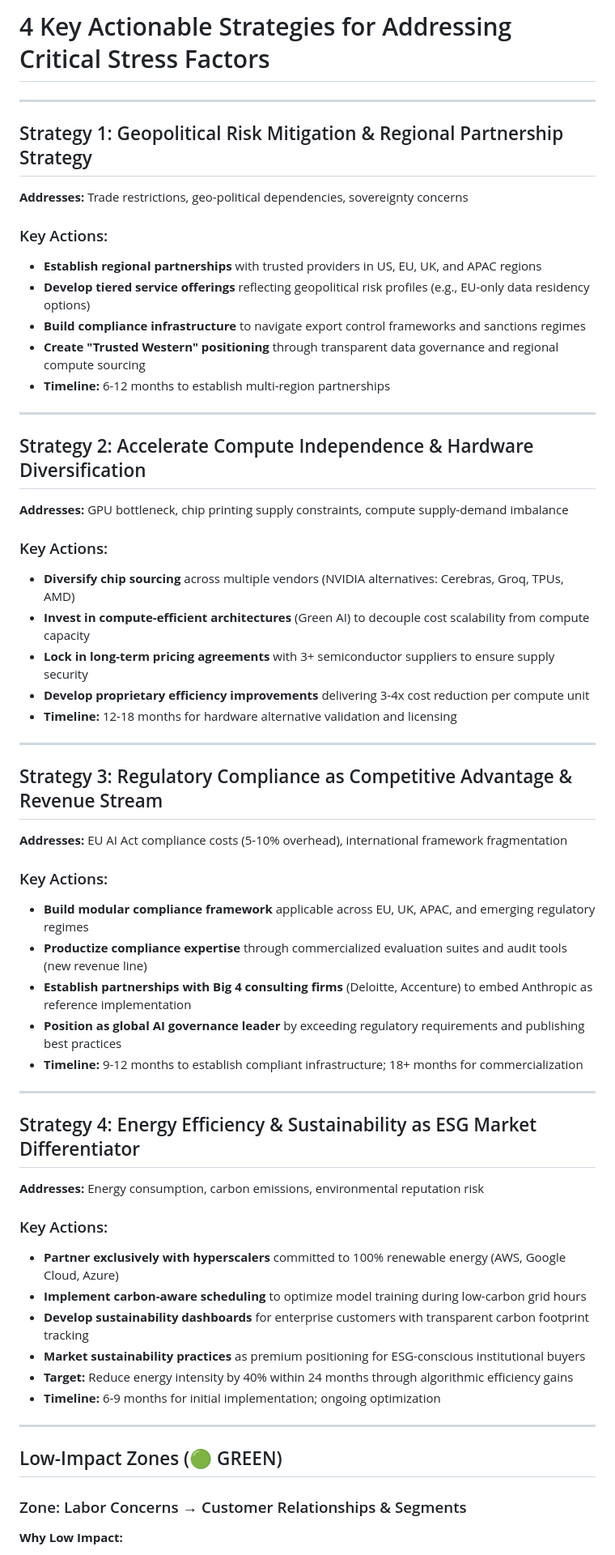
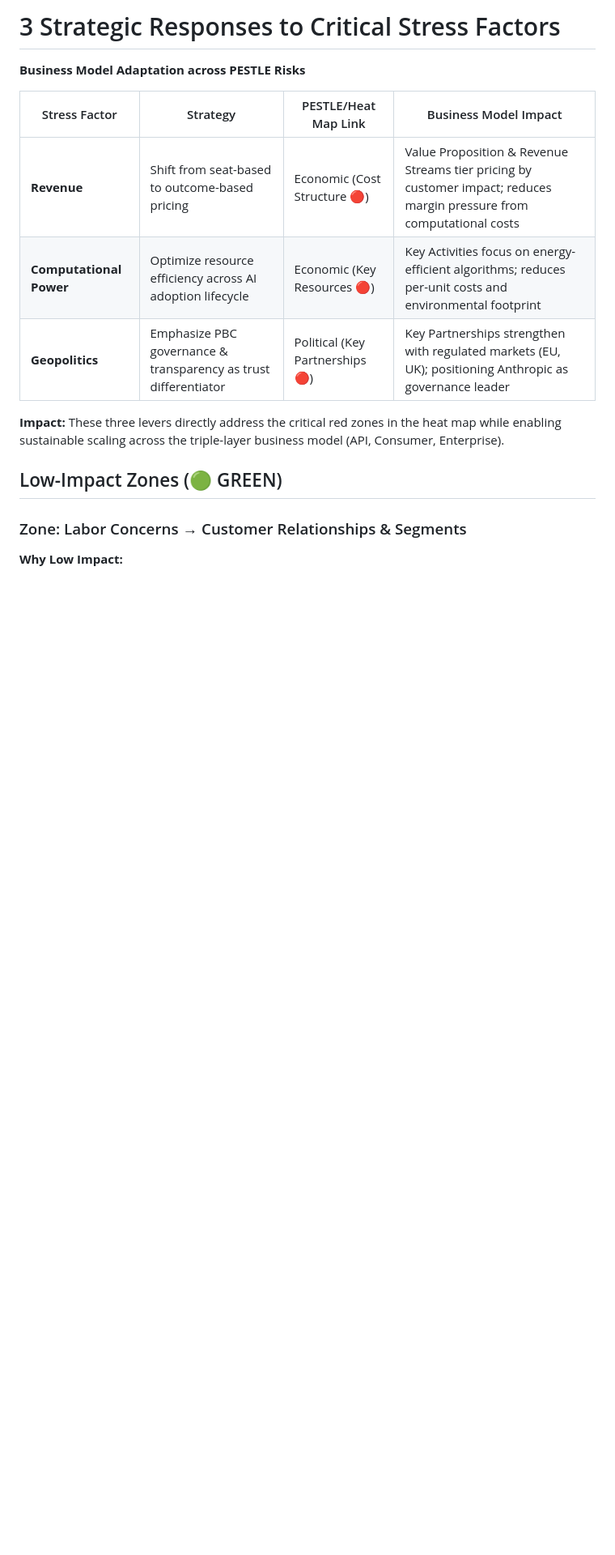
Before and after one commit to nikitaandreeveu-spec/nmb, a Markdown page: Slide 8.md, the part around the change. Shown at 81% size. Drawn GitHub-style; blank space fills up the shorter version.

Commit message:
Update Slide 8 with 3 strategic responses to revenue, compute, and geopolitics stress factors

```diff
--- a/Slide 8.md
+++ b/Slide 8.md
@@ -1,56 +1,15 @@
 
-# 4 Key Actionable Strategies for Addressing Critical Stress Factors
+# 3 Strategic Responses to Critical Stress Factors
 
----
+**Business Model Adaptation across PESTLE Risks**
 
-## Strategy 1: Geopolitical Risk Mitigation & Regional Partnership Strategy
-**Addresses:** Trade restrictions, geo-political dependencies, sovereignty concerns
+| Stress Factor | Strategy | PESTLE/Heat Map Link | Business Model Impact |
+|---|---|---|---|
+| **Revenue** | Shift from seat-based to outcome-based pricing | Economic (Cost Structure 🔴) | Value Proposition & Revenue Streams tier pricing by customer impact; reduces margin pressure from computational costs |
+| **Computational Power** | Optimize resource efficiency across AI adoption lifecycle | Economic (Key Resources 🔴) | Key Activities focus on energy-efficient algorithms; reduces per-unit costs and environmental footprint |
+| **Geopolitics** | Emphasize PBC governance & transparency as trust differentiator | Political (Key Partnerships 🔴) | Key Partnerships strengthen with regulated markets (EU, UK); positioning Anthropic as governance leader |
 
-### Key Actions:
-- **Establish regional partnerships** with trusted providers in US, EU, UK, and APAC regions
-- **Develop tiered service offerings** reflecting geopolitical risk profiles (e.g., EU-only data residency options)
-- **Build compliance infrastructure** to navigate export control frameworks and sanctions regimes
-- **Create "Trusted Western" positioning** through transparent data governance and regional compute sourcing
-- **Timeline:** 6-12 months to establish multi-region partnerships
-
----
-
-## Strategy 2: Accelerate Compute Independence & Hardware Diversification
-**Addresses:** GPU bottleneck, chip printing supply constraints, compute supply-demand imbalance
-
-### Key Actions:
-- **Diversify chip sourcing** across multiple vendors (NVIDIA alternatives: Cerebras, Groq, TPUs, AMD)
-- **Invest in compute-efficient architectures** (Green AI) to decouple cost scalability from compute capacity
-- **Lock in long-term pricing agreements** with 3+ semiconductor suppliers to ensure supply security
-- **Develop proprietary efficiency improvements** delivering 3-4x cost reduction per compute unit
-- **Timeline:** 12-18 months for hardware alternative validation and licensing
-
----
-
-## Strategy 3: Regulatory Compliance as Competitive Advantage & Revenue Stream
-**Addresses:** EU AI Act compliance costs (5-10% overhead), international framework fragmentation
-
-### Key Actions:
-- **Build modular compliance framework** applicable across EU, UK, APAC, and emerging regulatory regimes
-- **Productize compliance expertise** through commercialized evaluation suites and audit tools (new revenue line)
-- **Establish partnerships with Big 4 consulting firms** (Deloitte, Accenture) to embed Anthropic as reference implementation
-- **Position as global AI governance leader** by exceeding regulatory requirements and publishing best practices
-- **Timeline:** 9-12 months to establish compliant infrastructure; 18+ months for commercialization
-
----
-
-## Strategy 4: Energy Efficiency & Sustainability as ESG Market Differentiator
-**Addresses:** Energy consumption, carbon emissions, environmental reputation risk
-
-### Key Actions:
-- **Partner exclusively with hyperscalers** committed to 100% renewable energy (AWS, Google Cloud, Azure)
-- **Implement carbon-aware scheduling** to optimize model training during low-carbon grid hours
-- **Develop sustainability dashboards** for enterprise customers with transparent carbon footprint tracking
-- **Market sustainability practices** as premium positioning for ESG-conscious institutional buyers
-- **Target:** Reduce energy intensity by 40% within 24 months through algorithmic efficiency gains
-- **Timeline:** 6-9 months for initial implementation; ongoing optimization
-
----
+**Impact:** These three levers directly address the critical red zones in the heat map while enabling sustainable scaling across the triple-layer business model (API, Consumer, Enterprise).
 ## Low-Impact Zones (🟢 GREEN)
 ### Zone: Labor Concerns → Customer Relationships & Segments
 **Why Low Impact:**
```
